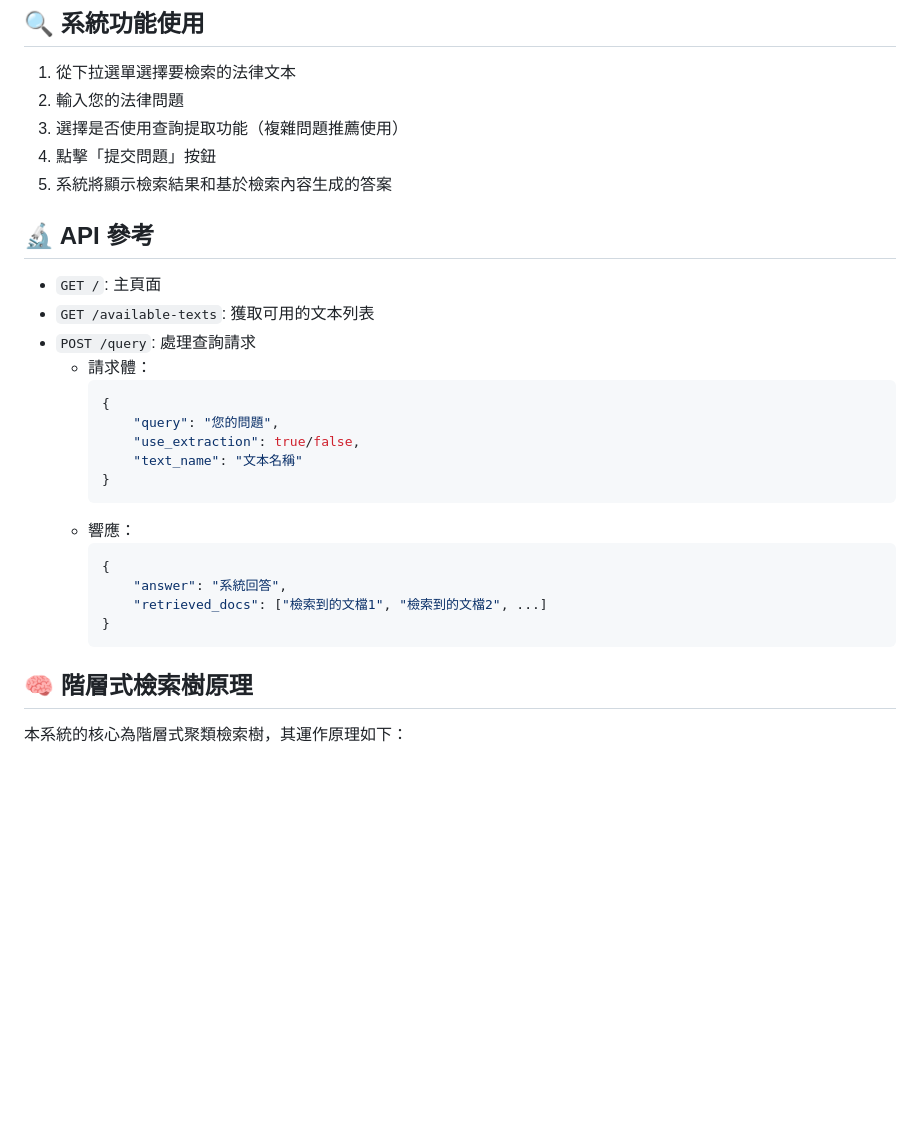
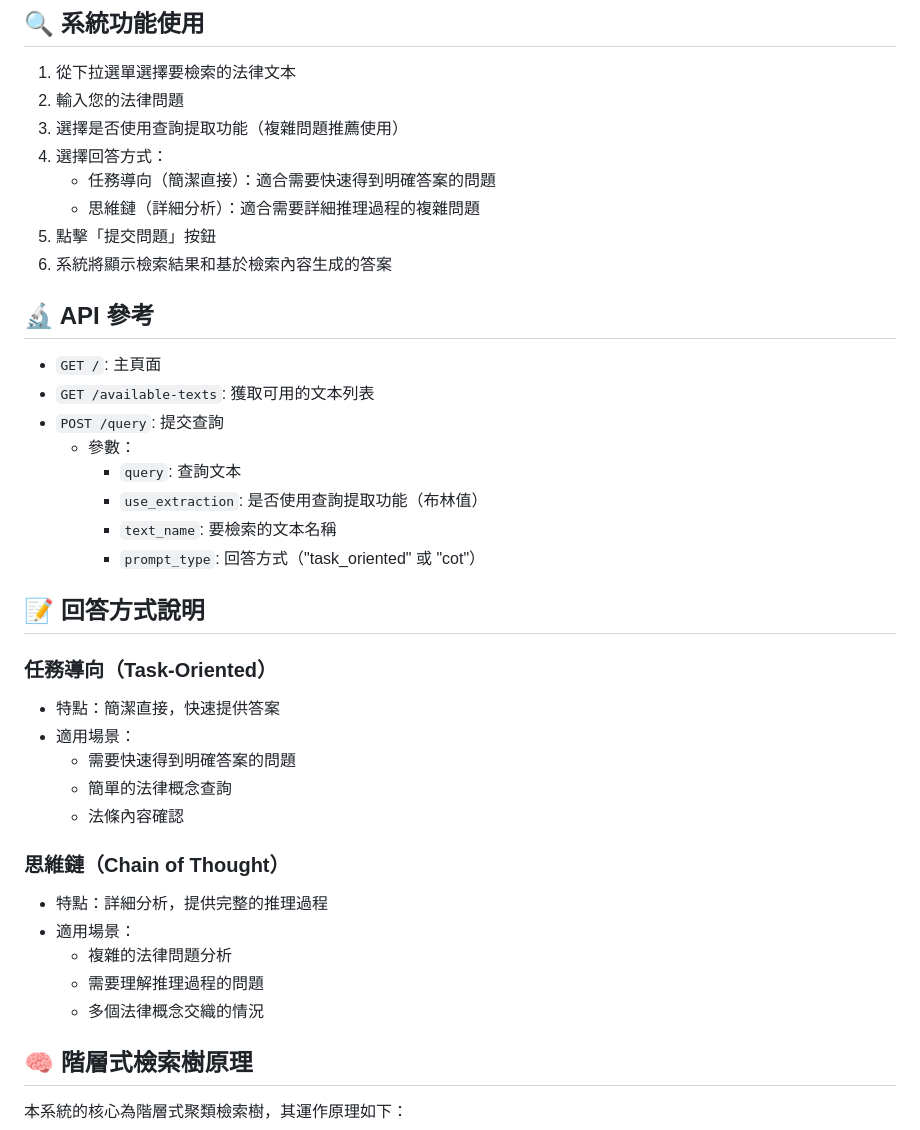
Before and after one commit to arthur422tp/hierarchical, a Markdown page: README.md, the part around the change. Rendered like a GitHub page; blank space fills up the shorter version.

Commit message:
renew readme

````diff
--- a/README.md
+++ b/README.md
@@ -114,29 +114,38 @@ with open('data/data_processed/自定義文本_embeddings.pkl', 'wb') as f:
 1. 從下拉選單選擇要檢索的法律文本
 2. 輸入您的法律問題
 3. 選擇是否使用查詢提取功能（複雜問題推薦使用）
-4. 點擊「提交問題」按鈕
-5. 系統將顯示檢索結果和基於檢索內容生成的答案
+4. 選擇回答方式：
+   - 任務導向（簡潔直接）：適合需要快速得到明確答案的問題
+   - 思維鏈（詳細分析）：適合需要詳細推理過程的複雜問題
+5. 點擊「提交問題」按鈕
+6. 系統將顯示檢索結果和基於檢索內容生成的答案
 
 ## 🔬 API 參考
 
 - `GET /`: 主頁面
 - `GET /available-texts`: 獲取可用的文本列表
-- `POST /query`: 處理查詢請求
-  - 請求體：
-    ```json
-    {
-        "query": "您的問題",
-        "use_extraction": true/false,
-        "text_name": "文本名稱"
-    }
-    ```
-  - 響應：
-    ```json
-    {
-        "answer": "系統回答",
-        "retrieved_docs": ["檢索到的文檔1", "檢索到的文檔2", ...]
-    }
-    ```
+- `POST /query`: 提交查詢
+  - 參數：
+    - `query`: 查詢文本
+    - `use_extraction`: 是否使用查詢提取功能（布林值）
+    - `text_name`: 要檢索的文本名稱
+    - `prompt_type`: 回答方式（"task_oriented" 或 "cot"）
+
+## 📝 回答方式說明
+
+### 任務導向（Task-Oriented）
+- 特點：簡潔直接，快速提供答案
+- 適用場景：
+  - 需要快速得到明確答案的問題
+  - 簡單的法律概念查詢
+  - 法條內容確認
+
+### 思維鏈（Chain of Thought）
+- 特點：詳細分析，提供完整的推理過程
+- 適用場景：
+  - 複雜的法律問題分析
+  - 需要理解推理過程的問題
+  - 多個法律概念交織的情況
 
 ## 🧠 階層式檢索樹原理
 
````
